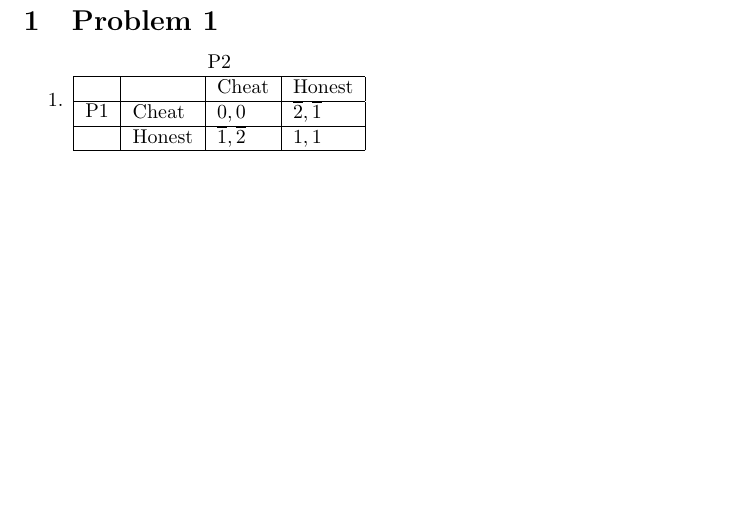
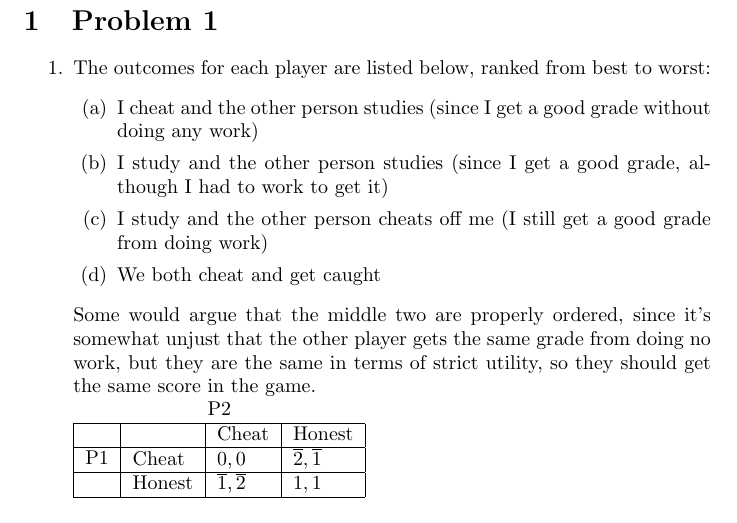
Before and after one commit to ddsnowboard/ECON199SP20, a LaTeX document (PS2/main.tex): part of page 2 of 2, cut so that both start at the same text, the shorter picture padded with empty space. Compiled offline with pdfLaTeX.

Commit message:
Improve problem set 2 a little

```diff
--- a/PS2/main.tex
+++ b/PS2/main.tex
@@ -16,7 +16,14 @@
 
 \section{Problem 1}
 \begin{enumerate}
-    \item
+    \item The outcomes for each player are listed below, ranked from best to worst:
+        \begin{enumerate}
+            \item I cheat and the other person studies (since I get a good grade without doing any work)
+            \item I study and the other person studies (since I get a good grade, although I had to work to get it)
+            \item I study and the other person cheats off me (I still get a good grade from doing work)
+            \item We both cheat and get caught
+        \end{enumerate}
+        Some would argue that the middle two are properly ordered, since it's somewhat unjust that the other player gets the same grade from doing no work, but they are the same in terms of strict utility, so they should get the same score in the game. \\
 \begin{tabular}{|l|l|l|l|}
 \multicolumn{4}{c}{P2}                      \\ \hline
 \multirow{3}{*}{P1} &   & Cheat        & Honest        \\ \hline
```
